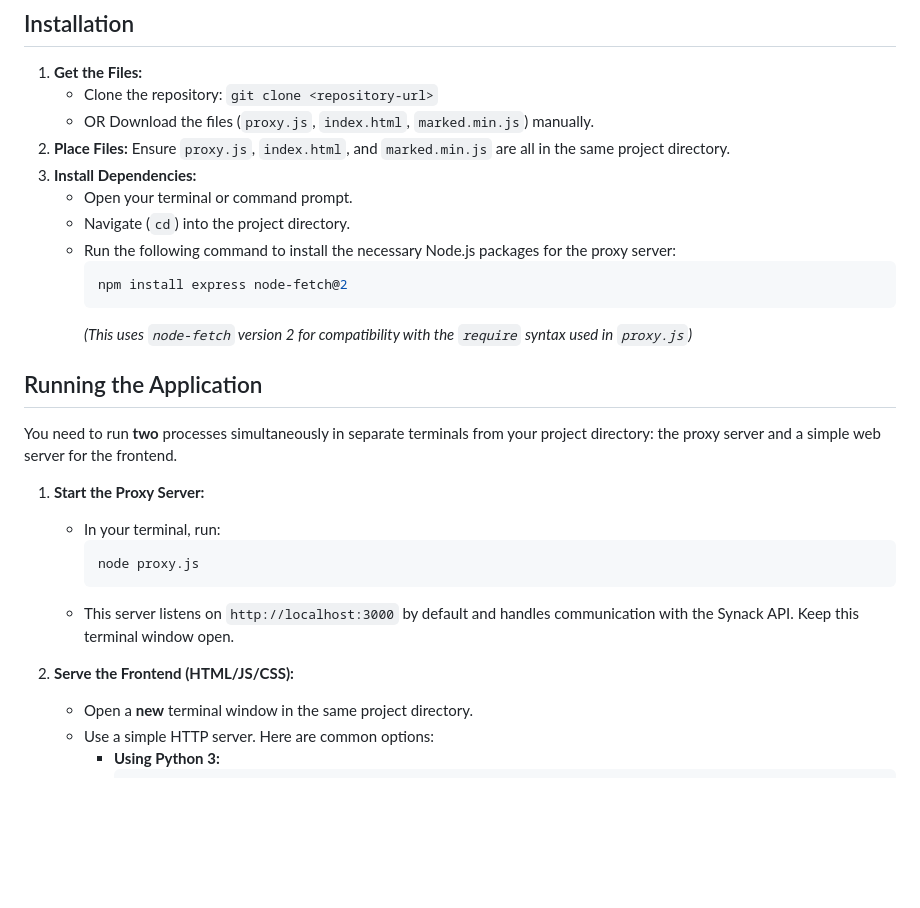
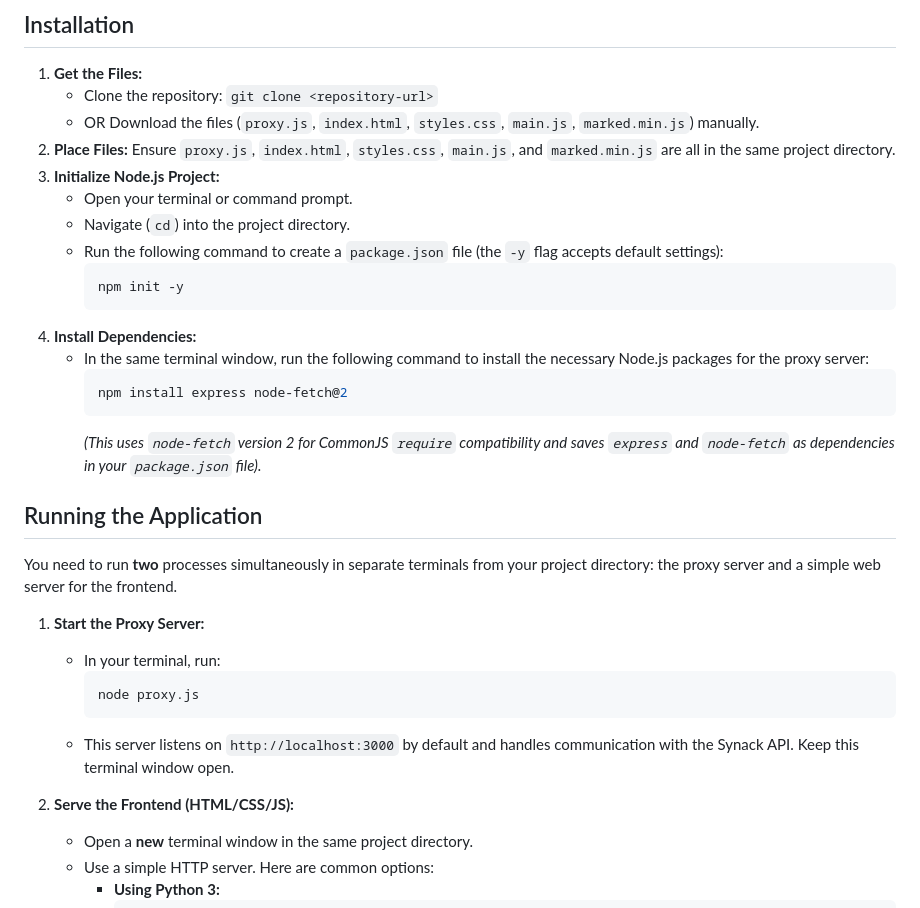
Before and after one commit to holmes-py/synack-dashboard, a Markdown page: README.md, the part around the change printed below. Rendered like a GitHub page; blank space fills up the shorter version.

````diff
--- a/README.md
+++ b/README.md
@@ -28,16 +29,21 @@ A simple web dashboard to view Synack target summaries, view target details (inc
 
 1.  **Get the Files:**
     * Clone the repository: `git clone <repository-url>`
-    * OR Download the files (`proxy.js`, `index.html`, `marked.min.js`) manually.
-2.  **Place Files:** Ensure `proxy.js`, `index.html`, and `marked.min.js` are all in the same project directory.
-3.  **Install Dependencies:**
+    * OR Download the files (`proxy.js`, `index.html`, `styles.css`, `main.js`, `marked.min.js`) manually.
+2.  **Place Files:** Ensure `proxy.js`, `index.html`, `styles.css`, `main.js`, and `marked.min.js` are all in the same project directory.
+3.  **Initialize Node.js Project:**
     * Open your terminal or command prompt.
     * Navigate (`cd`) into the project directory.
-    * Run the following command to install the necessary Node.js packages for the proxy server:
+    * Run the following command to create a `package.json` file (the `-y` flag accepts default settings):
+        ```bash
+        npm init -y
+        ```
+4.  **Install Dependencies:**
+    * In the same terminal window, run the following command to install the necessary Node.js packages for the proxy server:
         ```bash
         npm install express node-fetch@2
         ```
-        *(This uses `node-fetch` version 2 for compatibility with the `require` syntax used in `proxy.js`)*
+        *(This uses `node-fetch` version 2 for CommonJS `require` compatibility and saves `express` and `node-fetch` as dependencies in your `package.json` file).*
 
 ## Running the Application
 
@@ -50,7 +56,7 @@ You need to run **two** processes simultaneously in separate terminals from your
         ```
     * This server listens on `http://localhost:3000` by default and handles communication with the Synack API. Keep this terminal window open.
 
-2.  **Serve the Frontend (HTML/JS/CSS):**
+2.  **Serve the Frontend (HTML/CSS/JS):**
     * Open a **new** terminal window in the same project directory.
     * Use a simple HTTP server. Here are common options:
         * **Using Python 3:**
````
Also changed, not shown: other parts of README.md (+16 -10 lines).
